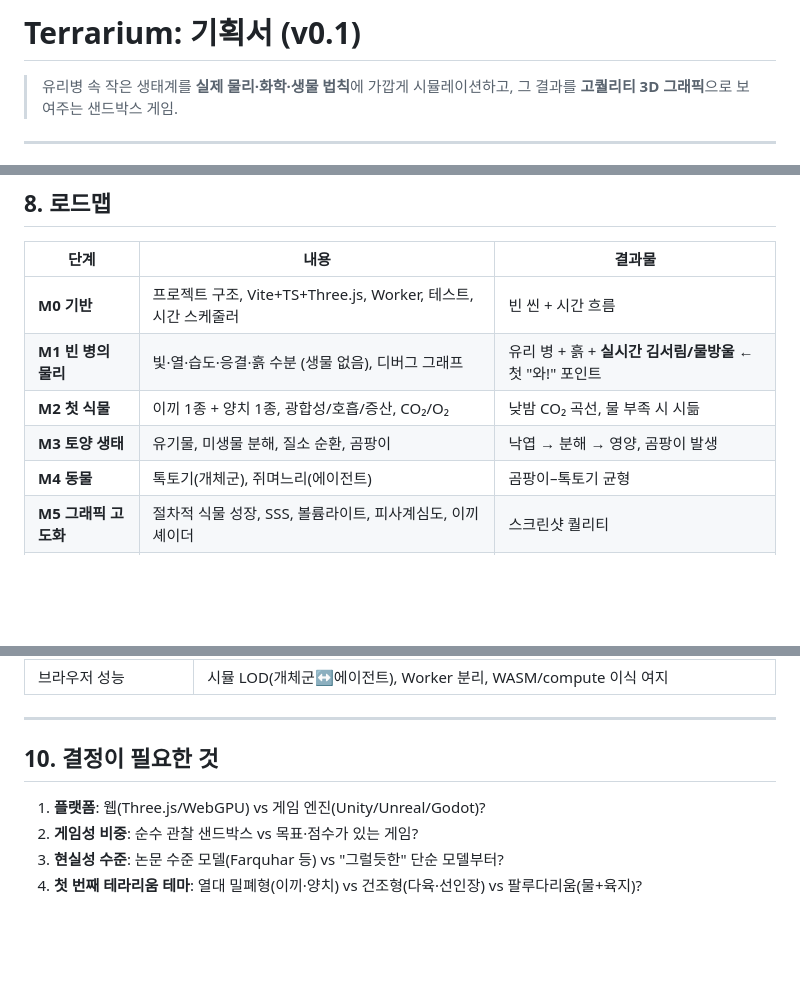
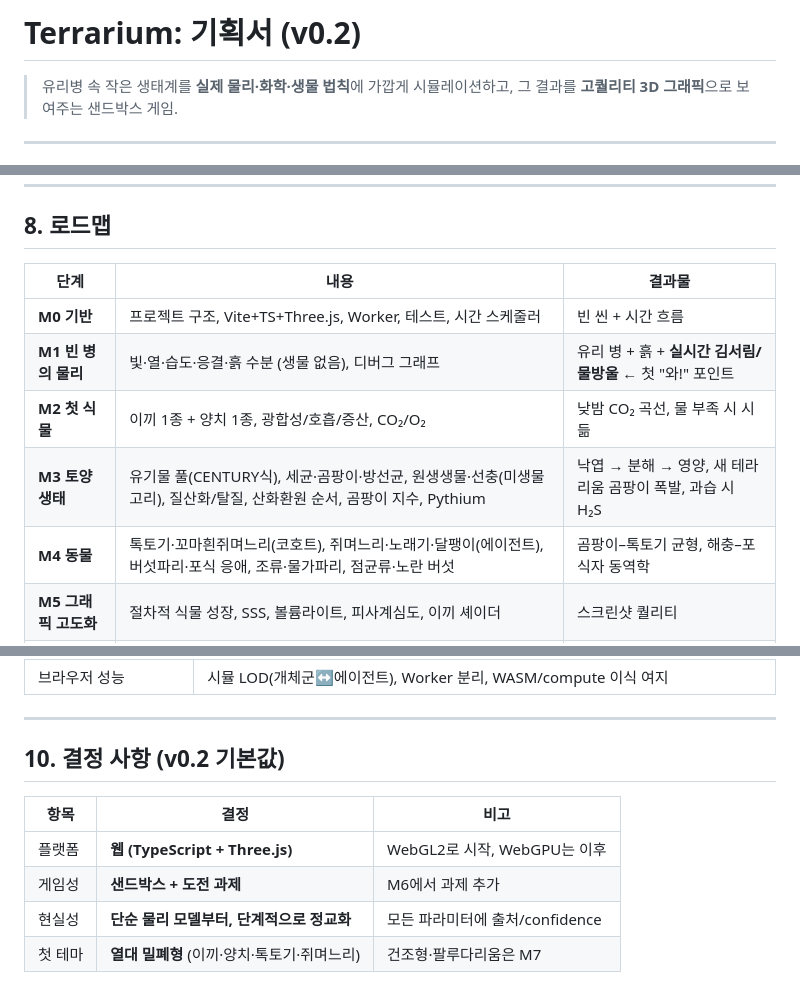
Before and after one commit to juhyounglee0918-png/terrarium, a Markdown page: docs/PLAN.md, 3 parts joined by grey strips. Drawn GitHub-style; blank space fills up the shorter version.

```diff
--- a/docs/PLAN.md
+++ b/docs/PLAN.md
@@ -1,4 +1,4 @@
-# Terrarium: 기획서 (v0.1)
+# Terrarium: 기획서 (v0.2)
 
 > 유리병 속 작은 생태계를 **실제 물리·화학·생물 법칙**에 가깝게 시뮬레이션하고, 그 결과를 **고퀄리티 3D 그래픽**으로 보여주는 샌드박스 게임.
 
@@ -185,8 +198,8 @@ terrarium/
 | **M0 기반** | 프로젝트 구조, Vite+TS+Three.js, Worker, 테스트, 시간 스케줄러 | 빈 씬 + 시간 흐름 |
 | **M1 빈 병의 물리** | 빛·열·습도·응결·흙 수분 (생물 없음), 디버그 그래프 | 유리 병 + 흙 + **실시간 김서림/물방울** ← 첫 "와!" 포인트 |
 | **M2 첫 식물** | 이끼 1종 + 양치 1종, 광합성/호흡/증산, CO₂/O₂ | 낮밤 CO₂ 곡선, 물 부족 시 시듦 |
-| **M3 토양 생태** | 유기물, 미생물 분해, 질소 순환, 곰팡이 | 낙엽 → 분해 → 영양, 곰팡이 발생 |
-| **M4 동물** | 톡토기(개체군), 쥐며느리(에이전트) | 곰팡이–톡토기 균형 |
+| **M3 토양 생태** | 유기물 풀(CENTURY식), 세균·곰팡이·방선균, 원생생물·선충(미생물 고리), 질산화/탈질, 산화환원 순서, 곰팡이 지수, Pythium | 낙엽 → 분해 → 영양, 새 테라리움 곰팡이 폭발, 과습 시 H₂S |
+| **M4 동물** | 톡토기·꼬마흰쥐며느리(코호트), 쥐며느리·노래기·달팽이(에이전트), 버섯파리·포식 응애, 조류·물가파리, 점균류·노란 버섯 | 곰팡이–톡토기 균형, 해충–포식자 동역학 |
 | **M5 그래픽 고도화** | 절차적 식물 성장, SSS, 볼륨라이트, 피사계심도, 이끼 셰이더 | 스크린샷 퀄리티 |
 | **M6 게임화** | 만들기 모드, 관리 도구, 도전 과제, 저장/불러오기, 타임랩스 | 플레이 가능한 버전 |
 | **M7 확장/밸런싱** | 종 추가, 공간 세분화, 계절, 실측 비교 튜닝 | — |
@@ -207,9 +220,11 @@ M1을 가장 먼저 하는 이유: **습도·응결은 이 게임의 정체성**
 
 ---
 
-## 10. 결정이 필요한 것
+## 10. 결정 사항 (v0.2 기본값)
 
-1. **플랫폼**: 웹(Three.js/WebGPU) vs 게임 엔진(Unity/Unreal/Godot)?
-2. **게임성 비중**: 순수 관찰 샌드박스 vs 목표·점수가 있는 게임?
-3. **현실성 수준**: 논문 수준 모델(Farquhar 등) vs "그럴듯한" 단순 모델부터?
-4. **첫 번째 테라리움 테마**: 열대 밀폐형(이끼·양치) vs 건조형(다육·선인장) vs 팔루다리움(물+육지)?
+| 항목 | 결정 | 비고 |
+|---|---|---|
+| 플랫폼 | **웹 (TypeScript + Three.js)** | WebGL2로 시작, WebGPU는 이후 |
+| 게임성 | **샌드박스 + 도전 과제** | M6에서 과제 추가 |
+| 현실성 | **단순 물리 모델부터, 단계적으로 정교화** | 모든 파라미터에 출처/confidence |
+| 첫 테마 | **열대 밀폐형** (이끼·양치·톡토기·쥐며느리) | 건조형·팔루다리움은 M7 |
```
Also changed, not shown: other parts of docs/PLAN.md (+32 -19 lines), docs/RESEARCH.md (added, +226 -0 lines).
